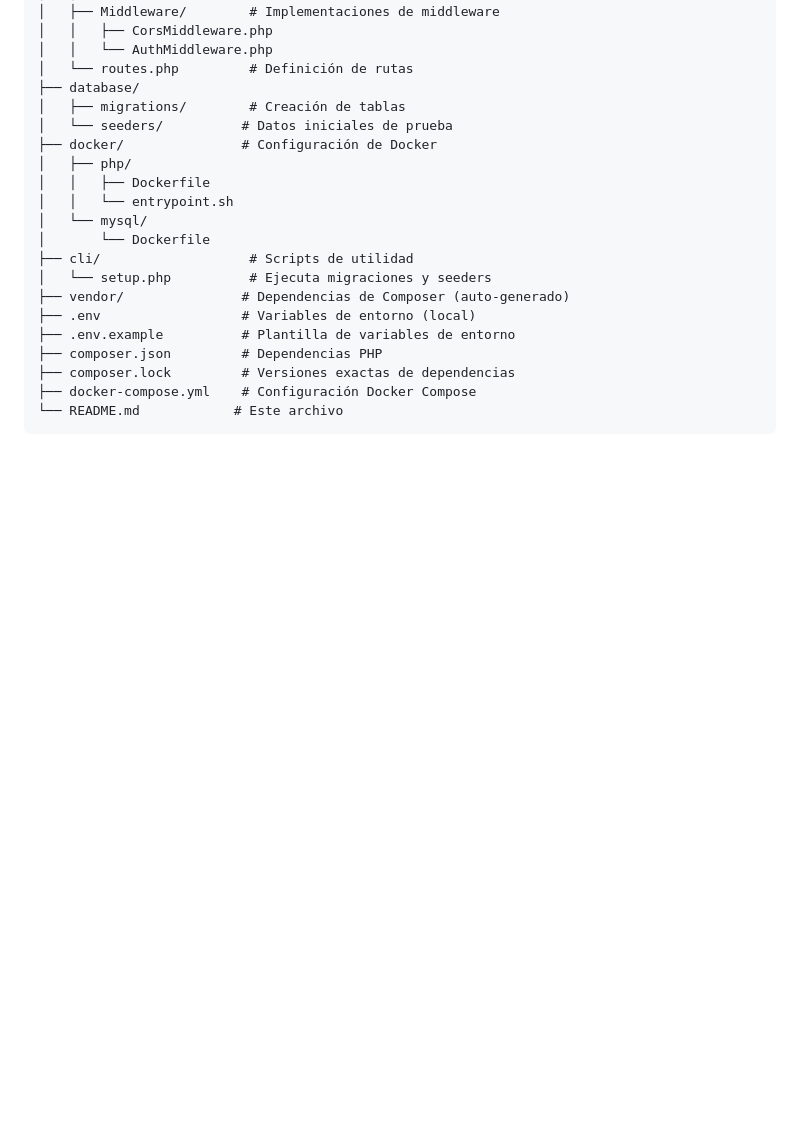
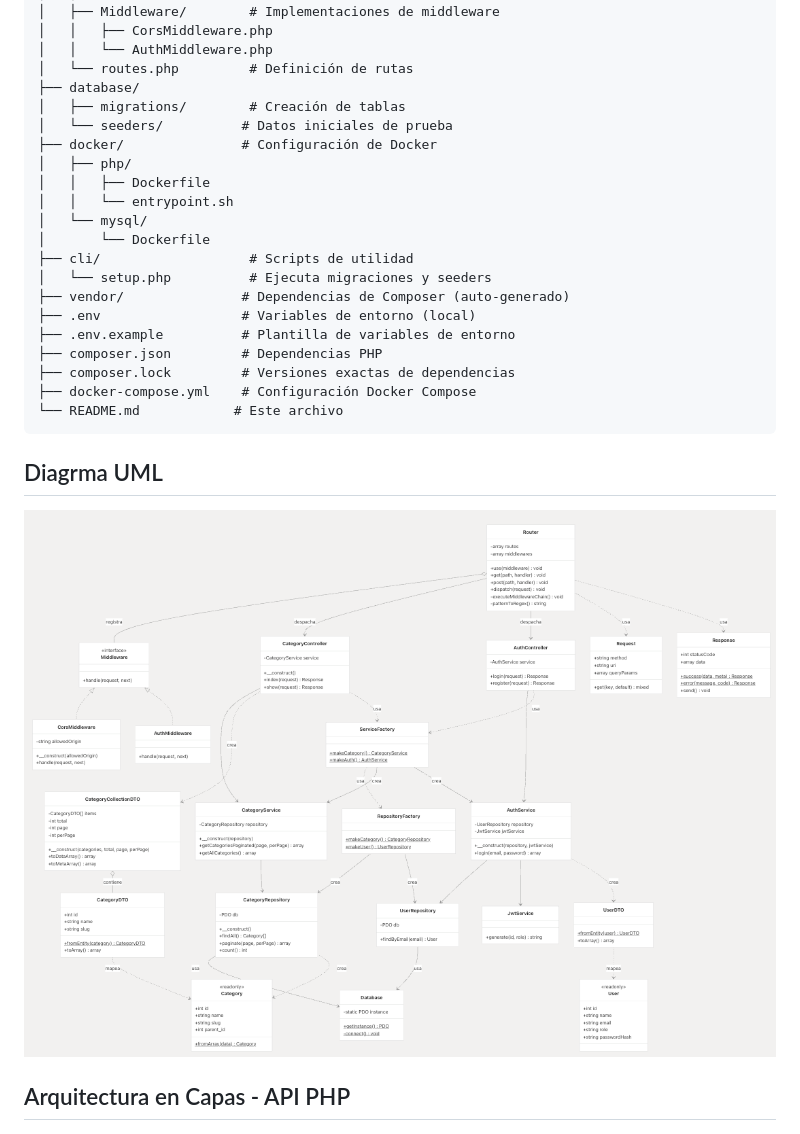
Before and after one commit to PerezContrerasLuis/ApiProject, a Markdown page: README.md, the part around the change. GitHub-like rendering; pictures changed too: docs/diagrams/uml.png (added); blank space fills up the shorter version.

Commit message:
Update README and add uml diagram

````diff
--- a/README.md
+++ b/README.md
@@ -246,6 +246,10 @@ ApiProject/
 └── README.md            # Este archivo
 ```
 
+## Diagrma UML
+![mul](docs/diagrams/uml.png)
+
+## Arquitectura en Capas - API PHP
 ![Arquitectura en Capas - API PHP](docs/diagrams/diagram.png)
 
 ---
````
